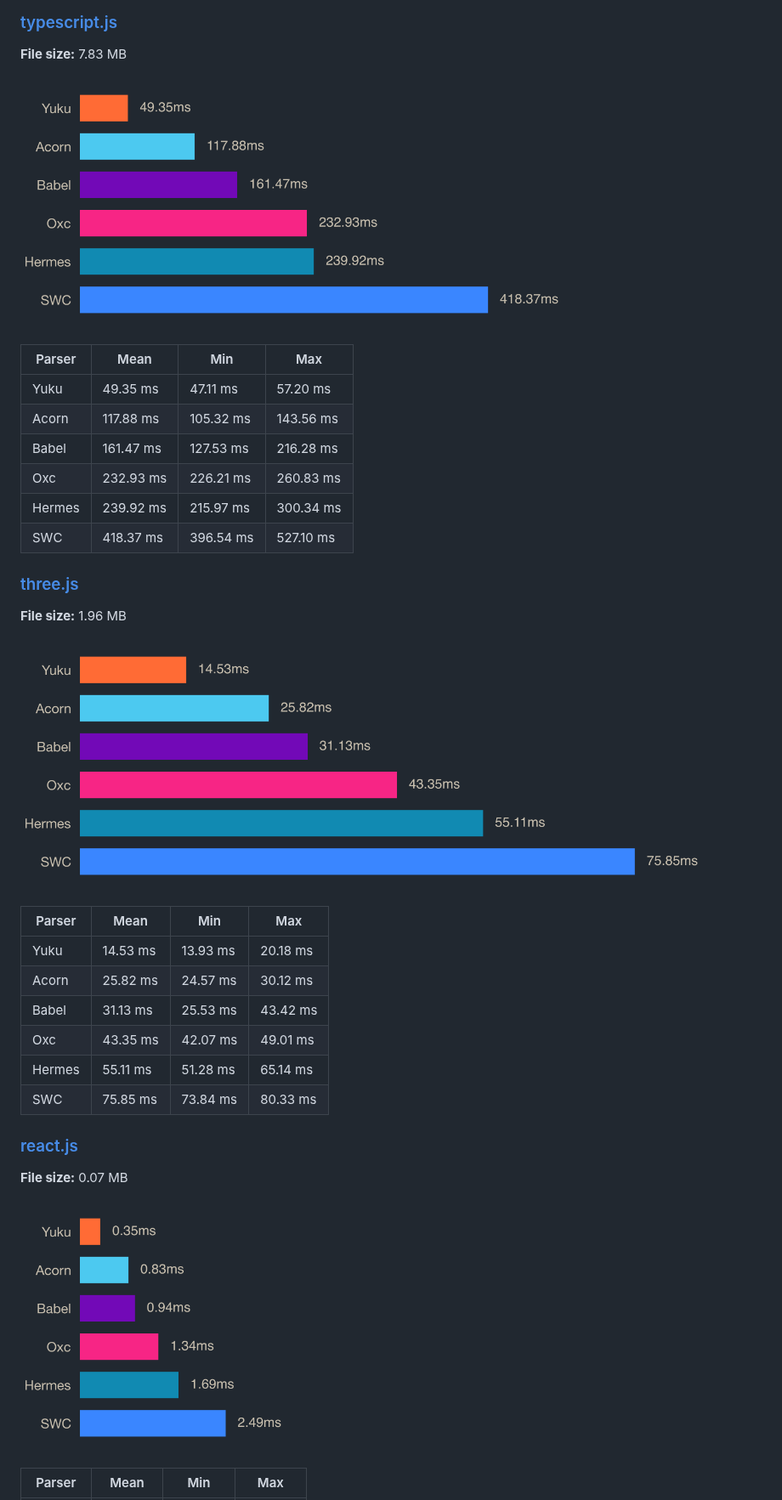
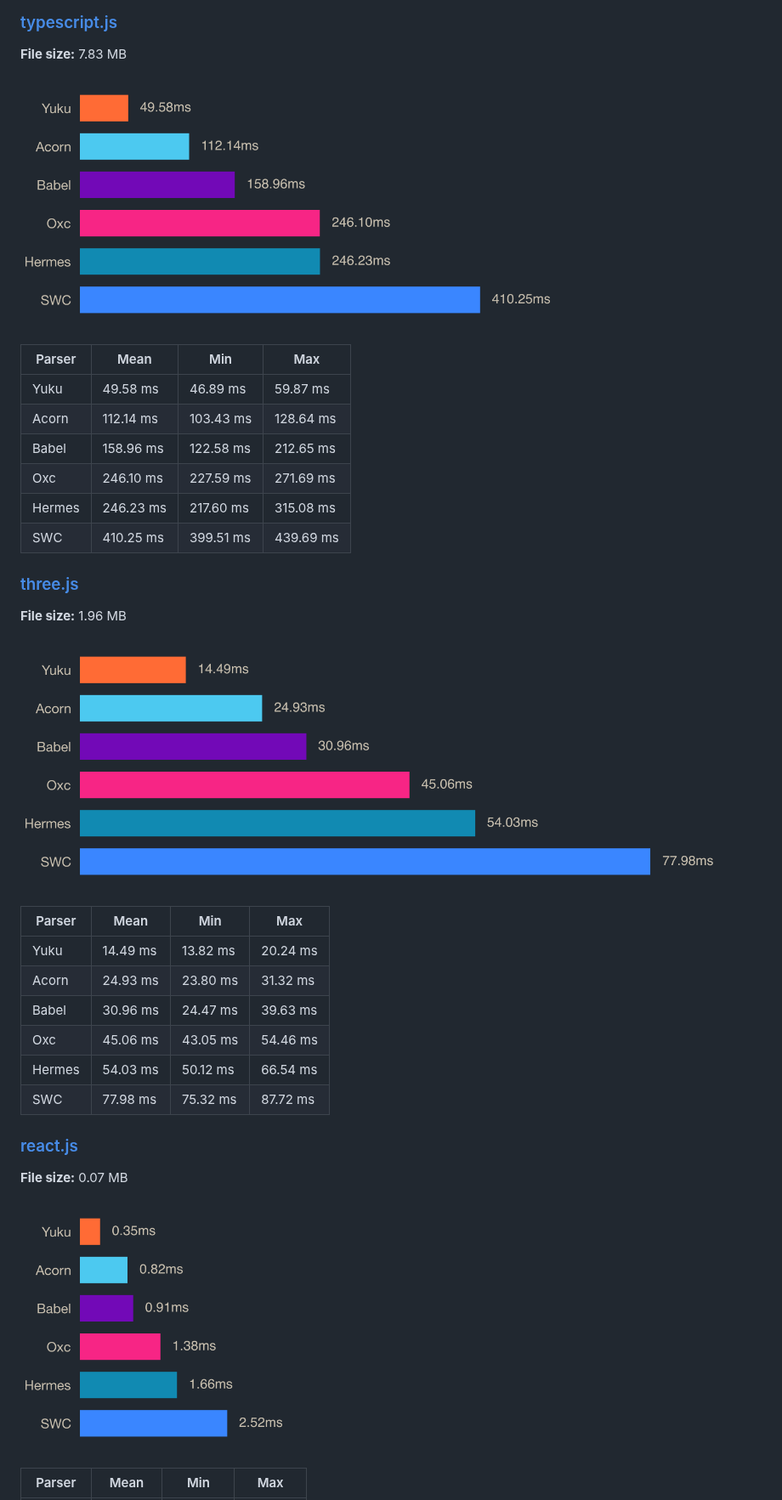
Before and after one commit to yuku-toolchain/ecmascript-parser-benchmark-js, a Markdown page: README.md, the part around one of its changes. Shown at 85% size. Rendered like a GitHub page; pictures changed too: charts/react.png, charts/three.png, charts/typescript.png.

```diff
--- a/README.md
+++ b/README.md
@@ -47,12 +47,12 @@ A high-performance & spec-compliant JavaScript/TypeScript compiler written in Zi
 
 | Parser | Mean | Min | Max |
 |--------|------|-----|-----|
-| Yuku | 49.35 ms | 47.11 ms | 57.20 ms |
-| Acorn | 117.88 ms | 105.32 ms | 143.56 ms |
-| Babel | 161.47 ms | 127.53 ms | 216.28 ms |
-| Oxc | 232.93 ms | 226.21 ms | 260.83 ms |
-| Hermes | 239.92 ms | 215.97 ms | 300.34 ms |
-| SWC | 418.37 ms | 396.54 ms | 527.10 ms |
+| Yuku | 49.58 ms | 46.89 ms | 59.87 ms |
+| Acorn | 112.14 ms | 103.43 ms | 128.64 ms |
+| Babel | 158.96 ms | 122.58 ms | 212.65 ms |
+| Oxc | 246.10 ms | 227.59 ms | 271.69 ms |
+| Hermes | 246.23 ms | 217.60 ms | 315.08 ms |
+| SWC | 410.25 ms | 399.51 ms | 439.69 ms |
 
 ### [three.js](https://raw.githubusercontent.com/yuku-toolchain/parser-benchmark-files/refs/heads/main/three.js)
 
@@ -62,12 +62,12 @@ A high-performance & spec-compliant JavaScript/TypeScript compiler written in Zi
 
 | Parser | Mean | Min | Max |
 |--------|------|-----|-----|
-| Yuku | 14.53 ms | 13.93 ms | 20.18 ms |
-| Acorn | 25.82 ms | 24.57 ms | 30.12 ms |
-| Babel | 31.13 ms | 25.53 ms | 43.42 ms |
-| Oxc | 43.35 ms | 42.07 ms | 49.01 ms |
-| Hermes | 55.11 ms | 51.28 ms | 65.14 ms |
-| SWC | 75.85 ms | 73.84 ms | 80.33 ms |
+| Yuku | 14.49 ms | 13.82 ms | 20.24 ms |
+| Acorn | 24.93 ms | 23.80 ms | 31.32 ms |
+| Babel | 30.96 ms | 24.47 ms | 39.63 ms |
+| Oxc | 45.06 ms | 43.05 ms | 54.46 ms |
+| Hermes | 54.03 ms | 50.12 ms | 66.54 ms |
+| SWC | 77.98 ms | 75.32 ms | 87.72 ms |
 
 ### [react.js](https://raw.githubusercontent.com/yuku-toolchain/parser-benchmark-files/refs/heads/main/react.js)
 
```
Also changed, not shown: other parts of README.md (+14 -14 lines), 3 other files.
